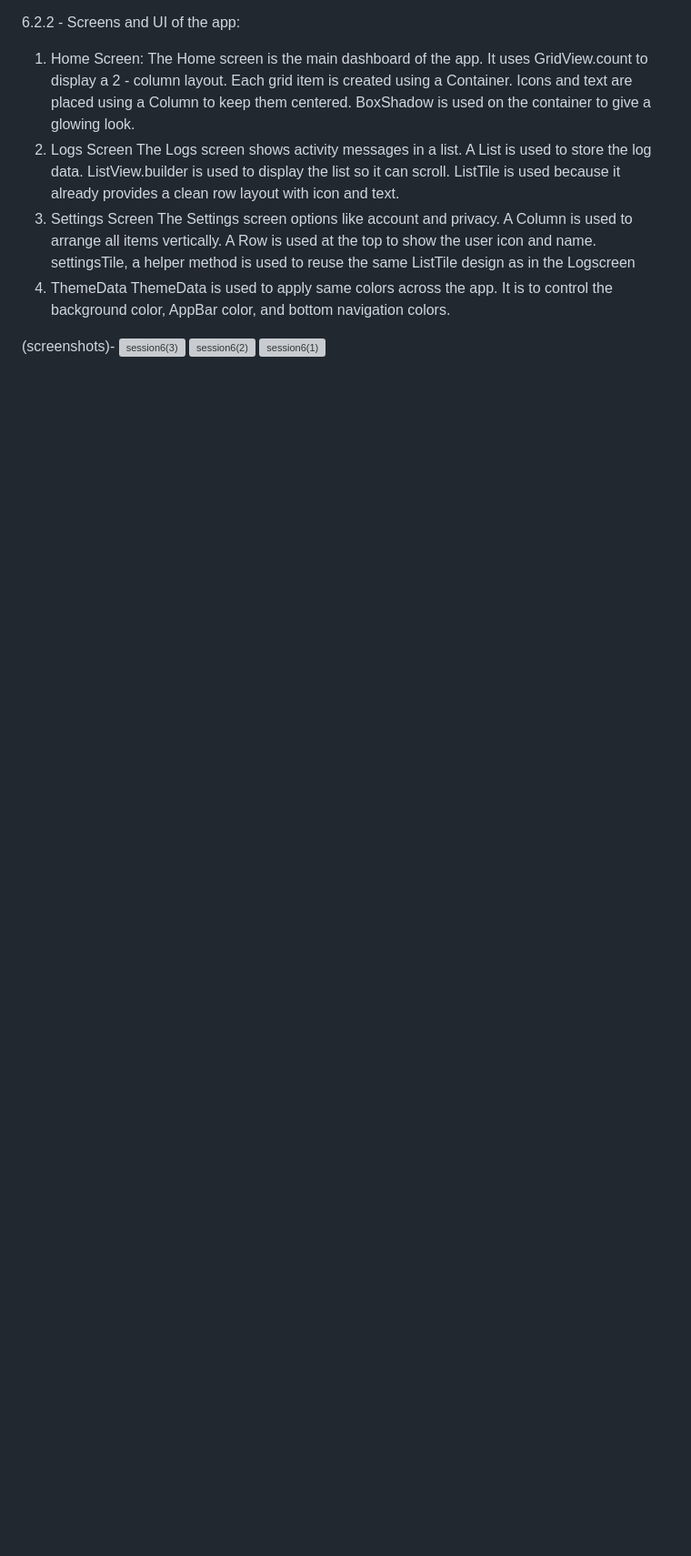
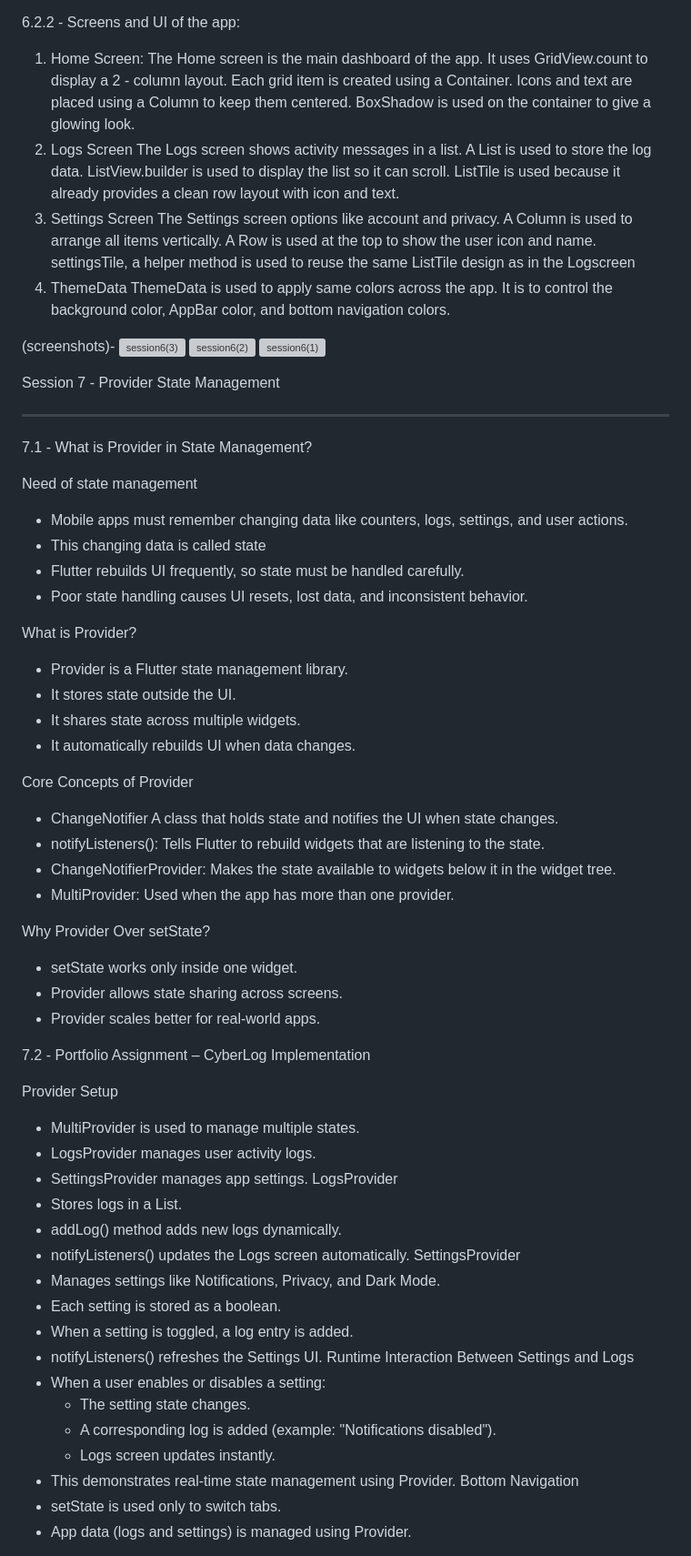
Before and after one commit to UnnateeJigneshSolanki/cyberlog, a Markdown page: README.md, the part around one of its changes. Shown at 91% size. Rendered like a GitHub page; blank space fills up the shorter version; grey boxes are pictures that could not be loaded.

Commit message:
Document Provider state management in Flutter
Added detailed explanation of Provider state management in Flutter, including setup, core concepts, and runtime interactions.

```diff
--- a/README.md
+++ b/README.md
@@ -278,3 +278,59 @@ It is to control the background color, AppBar color, and bottom navigation color
 (screenshots)- ![session6(3)](https://github.com/user-attachments/assets/bc6bef8a-e2bb-4d08-9682-f8846c56699b)
 ![session6(2)](https://github.com/user-attachments/assets/c7f528bc-f794-4be3-bc7c-9463fc16686f)
 ![session6(1)](https://github.com/user-attachments/assets/070247df-13d5-4058-a518-1feab6966c50)
+
+
+Session 7 - Provider State Management
+
+---
+
+7.1 - What is Provider in State Management?
+
+Need of state management
+* Mobile apps must remember changing data like counters, logs, settings, and user actions.
+* This changing data is called state
+* Flutter rebuilds UI frequently, so state must be handled carefully.
+* Poor state handling causes UI resets, lost data, and inconsistent behavior.
+
+What is Provider?
+* Provider is a Flutter state management library.
+* It stores state outside the UI.
+* It shares state across multiple widgets.
+* It automatically rebuilds UI when data changes.
+
+Core Concepts of Provider
+* ChangeNotifier A class that holds state and notifies the UI when state changes.
+* notifyListeners(): Tells Flutter to rebuild widgets that are listening to the state.
+* ChangeNotifierProvider: Makes the state available to widgets below it in the widget tree.
+* MultiProvider: Used when the app has more than one provider.
+
+Why Provider Over setState?
+* setState works only inside one widget.
+* Provider allows state sharing across screens.
+* Provider scales better for real-world apps.
+
+7.2 - Portfolio Assignment – CyberLog Implementation
+
+Provider Setup
+* MultiProvider is used to manage multiple states.
+* LogsProvider manages user activity logs.
+* SettingsProvider manages app settings.
+LogsProvider
+* Stores logs in a List<String>.
+* addLog() method adds new logs dynamically.
+* notifyListeners() updates the Logs screen automatically.
+SettingsProvider
+* Manages settings like Notifications, Privacy, and Dark Mode.
+* Each setting is stored as a boolean.
+* When a setting is toggled, a log entry is added.
+* notifyListeners() refreshes the Settings UI.
+Runtime Interaction Between Settings and Logs
+* When a user enables or disables a setting:
+  * The setting state changes.
+  * A corresponding log is added (example: "Notifications disabled").
+  * Logs screen updates instantly.
+* This demonstrates real-time state management using Provider.
+Bottom Navigation
+* setState is used only to switch tabs.
+* App data (logs and settings) is managed using Provider.
+
```
Also changed, not shown: other parts of README.md (+13 -0 lines).
